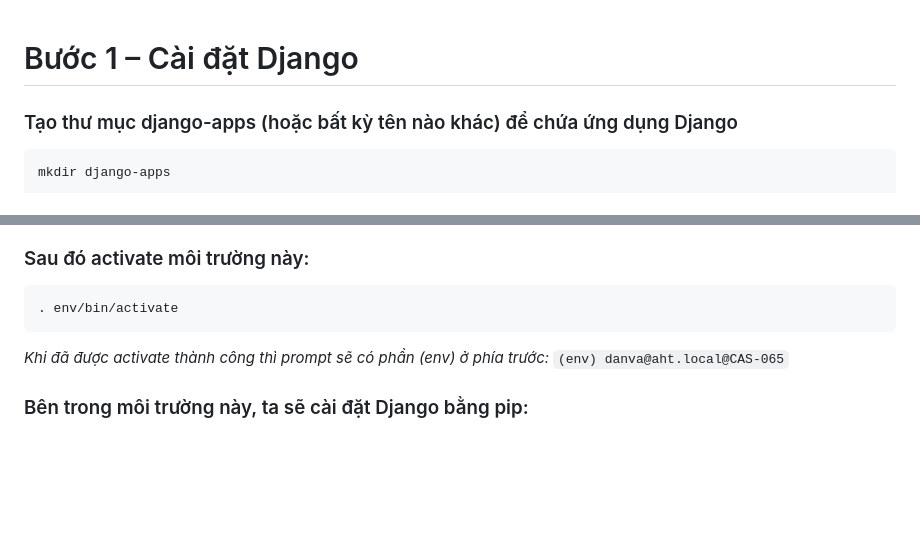
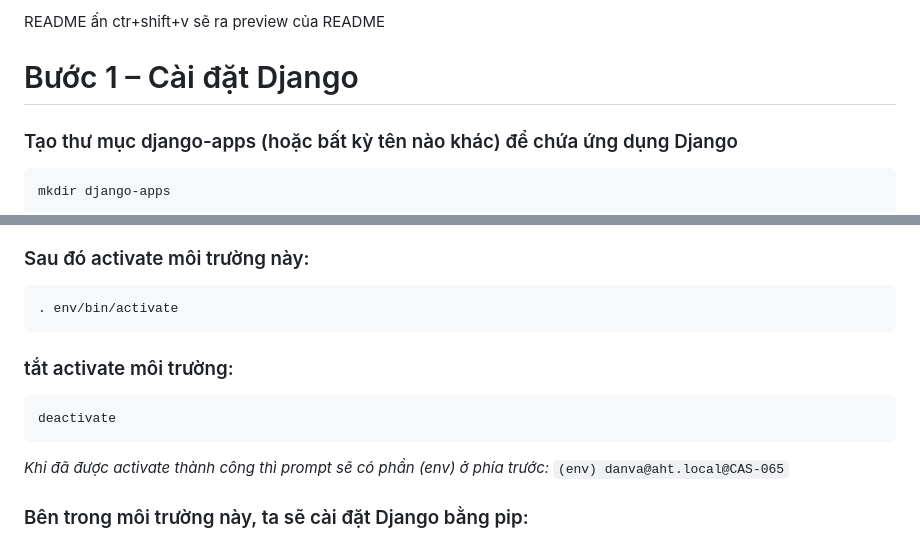
Before and after one commit to DanVu1007/django_training, a Markdown page: README.md, 2 parts joined by grey strips. GitHub-like rendering; blank space fills up the shorter version.

````diff
--- a/README.md
+++ b/README.md
@@ -1,3 +1,4 @@
+README ấn ctr+shift+v sẽ ra preview của README
 # Bước 1 – Cài đặt Django
 
 ### Tạo thư mục django-apps (hoặc bất kỳ tên nào khác) để chứa ứng dụng Django
@@ -14,6 +15,10 @@ composer clear-all
 ### Sau đó activate môi trường này:
 ```
 . env/bin/activate
+```
+### tắt activate môi trường:
+```
+deactivate
 ```
 *Khi đã được activate thành công thì prompt sẽ có phần (env) ở phía trước:*
 `(env) danva@aht.local@CAS-065`
````
